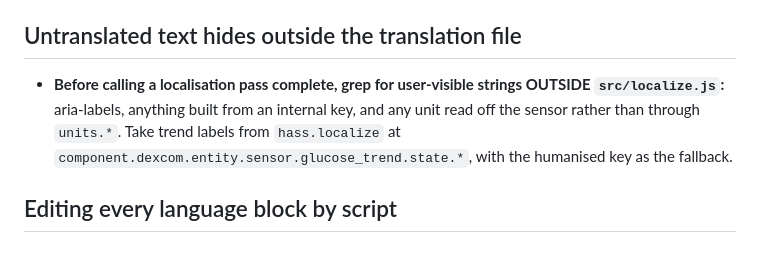
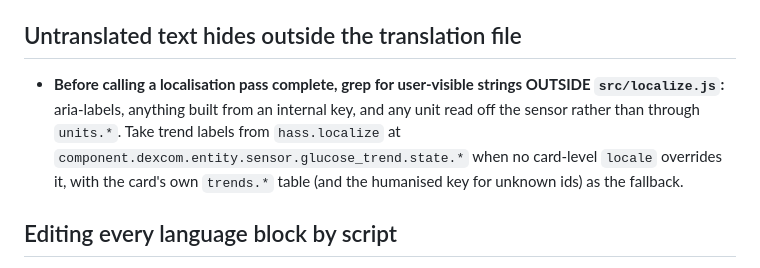
Before and after one commit to wiltodelta/homeassistant-sugartv-card, a Markdown page: .claude/rules/localization.md, the part around the change. Rendered like a GitHub page.

```diff
--- a/.claude/rules/localization.md
+++ b/.claude/rules/localization.md
@@ -23,7 +23,7 @@ description: Localization rules — hass.locale vs hass.language, Intl silent-fa
 
 ## Untranslated text hides outside the translation file
 
-- **Before calling a localisation pass complete, grep for user-visible strings OUTSIDE `src/localize.js`:** aria-labels, anything built from an internal key, and any unit read off the sensor rather than through `units.*`. Take trend labels from `hass.localize` at `component.dexcom.entity.sensor.glucose_trend.state.*`, with the humanised key as the fallback.
+- **Before calling a localisation pass complete, grep for user-visible strings OUTSIDE `src/localize.js`:** aria-labels, anything built from an internal key, and any unit read off the sensor rather than through `units.*`. Take trend labels from `hass.localize` at `component.dexcom.entity.sensor.glucose_trend.state.*` when no card-level `locale` overrides it, with the card's own `trends.*` table (and the humanised key for unknown ids) as the fallback.
 
 ## Editing every language block by script
 
```
Also changed, not shown: README.md (+2 -2 lines), sugartv-card-zones.png, 9 other files.
